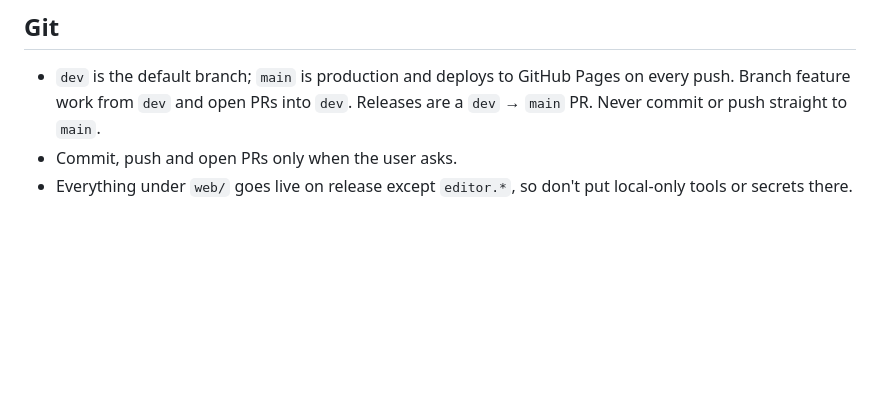
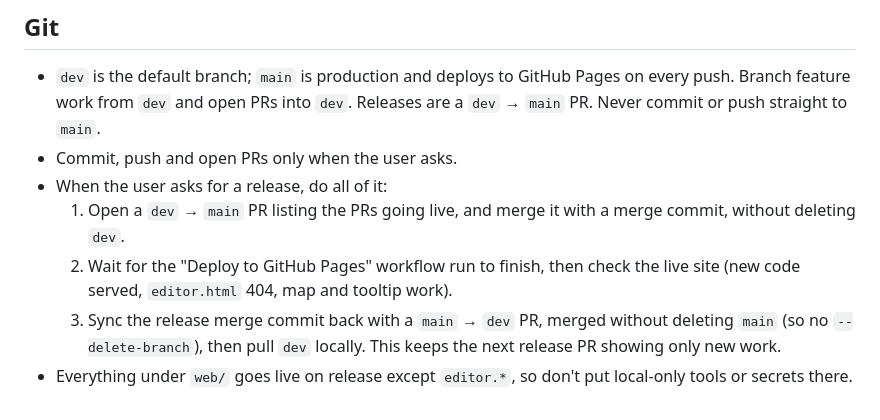
Before and after one commit to peterincan95/canada-language-map, a Markdown page: CLAUDE.md, the part around the change. Rendered like a GitHub page; blank space fills up the shorter version.

Commit message:
Document the full release routine in CLAUDE.md
A release now always covers the dev -> main PR, checking the Pages deploy
and live site, and syncing the release merge commit back with a
main -> dev PR (merged without deleting main).

Co-Authored-By: Claude Opus 5.5 <noreply@anthropic.com>

```diff
--- a/CLAUDE.md
+++ b/CLAUDE.md
@@ -63,5 +63,13 @@ the file layout and how to rebuild the data; this file covers how to work on it.
   on every push. Branch feature work from `dev` and open PRs into `dev`.
   Releases are a `dev` → `main` PR. Never commit or push straight to `main`.
 - Commit, push and open PRs only when the user asks.
+- When the user asks for a release, do all of it:
+  1. Open a `dev` → `main` PR listing the PRs going live, and merge it with a
+     merge commit, without deleting `dev`.
+  2. Wait for the "Deploy to GitHub Pages" workflow run to finish, then check
+     the live site (new code served, `editor.html` 404, map and tooltip work).
+  3. Sync the release merge commit back with a `main` → `dev` PR, merged
+     without deleting `main` (so no `--delete-branch`), then pull `dev`
+     locally. This keeps the next release PR showing only new work.
 - Everything under `web/` goes live on release except `editor.*`, so don't put
   local-only tools or secrets there.
```
